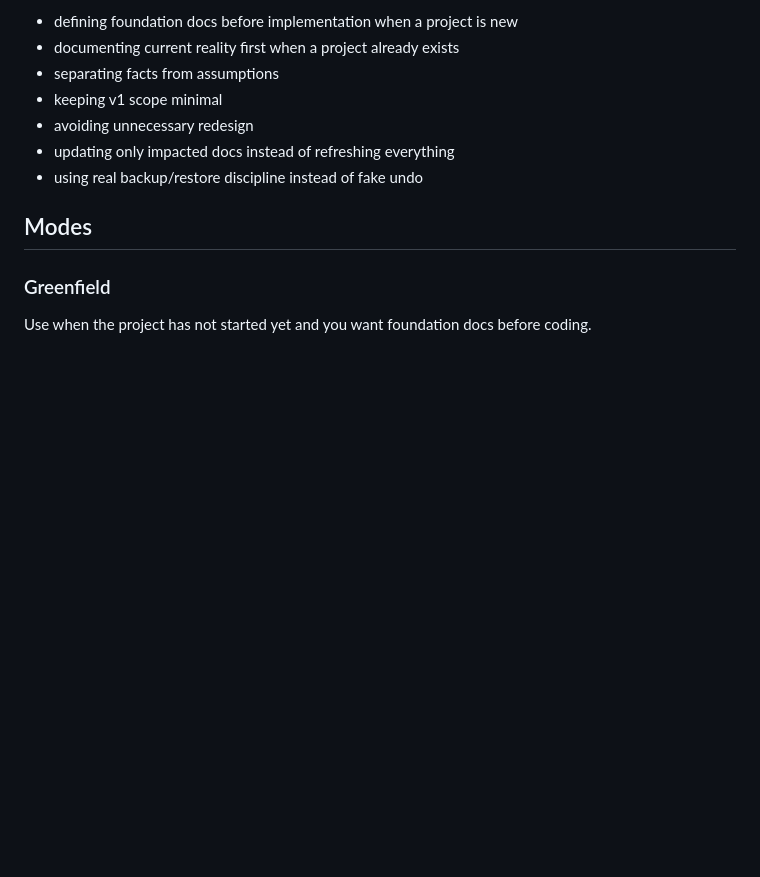
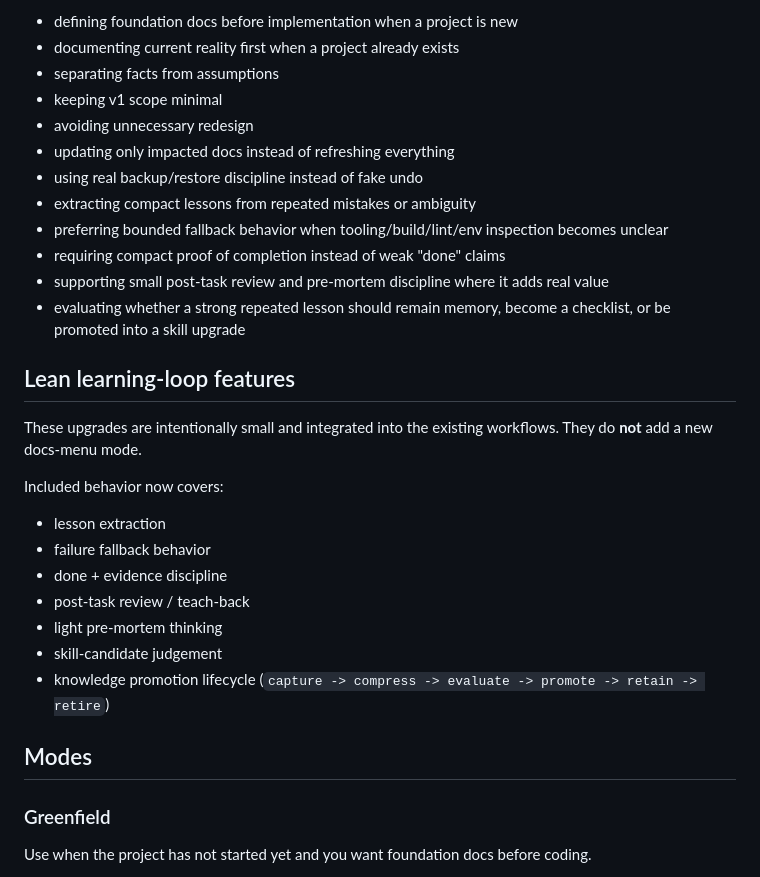
Before and after one commit to wnjnrwinston/project-governance-docs, a Markdown page: README.md, the part around the change. GitHub-like rendering; blank space fills up the shorter version.

Commit message:
docs: update README for learning-loop features

```diff
--- a/README.md
+++ b/README.md
@@ -25,6 +25,25 @@ This skill helps keep project work practical and controlled by:
 - avoiding unnecessary redesign
 - updating only impacted docs instead of refreshing everything
 - using real backup/restore discipline instead of fake undo
+- extracting compact lessons from repeated mistakes or ambiguity
+- preferring bounded fallback behavior when tooling/build/lint/env inspection becomes unclear
+- requiring compact proof of completion instead of weak "done" claims
+- supporting small post-task review and pre-mortem discipline where it adds real value
+- evaluating whether a strong repeated lesson should remain memory, become a checklist, or be promoted into a skill upgrade
+
+## Lean learning-loop features
+
+These upgrades are intentionally small and integrated into the existing workflows.
+They do **not** add a new docs-menu mode.
+
+Included behavior now covers:
+- lesson extraction
+- failure fallback behavior
+- done + evidence discipline
+- post-task review / teach-back
+- light pre-mortem thinking
+- skill-candidate judgement
+- knowledge promotion lifecycle (`capture -> compress -> evaluate -> promote -> retain -> retire`)
 
 ## Modes
 
```
